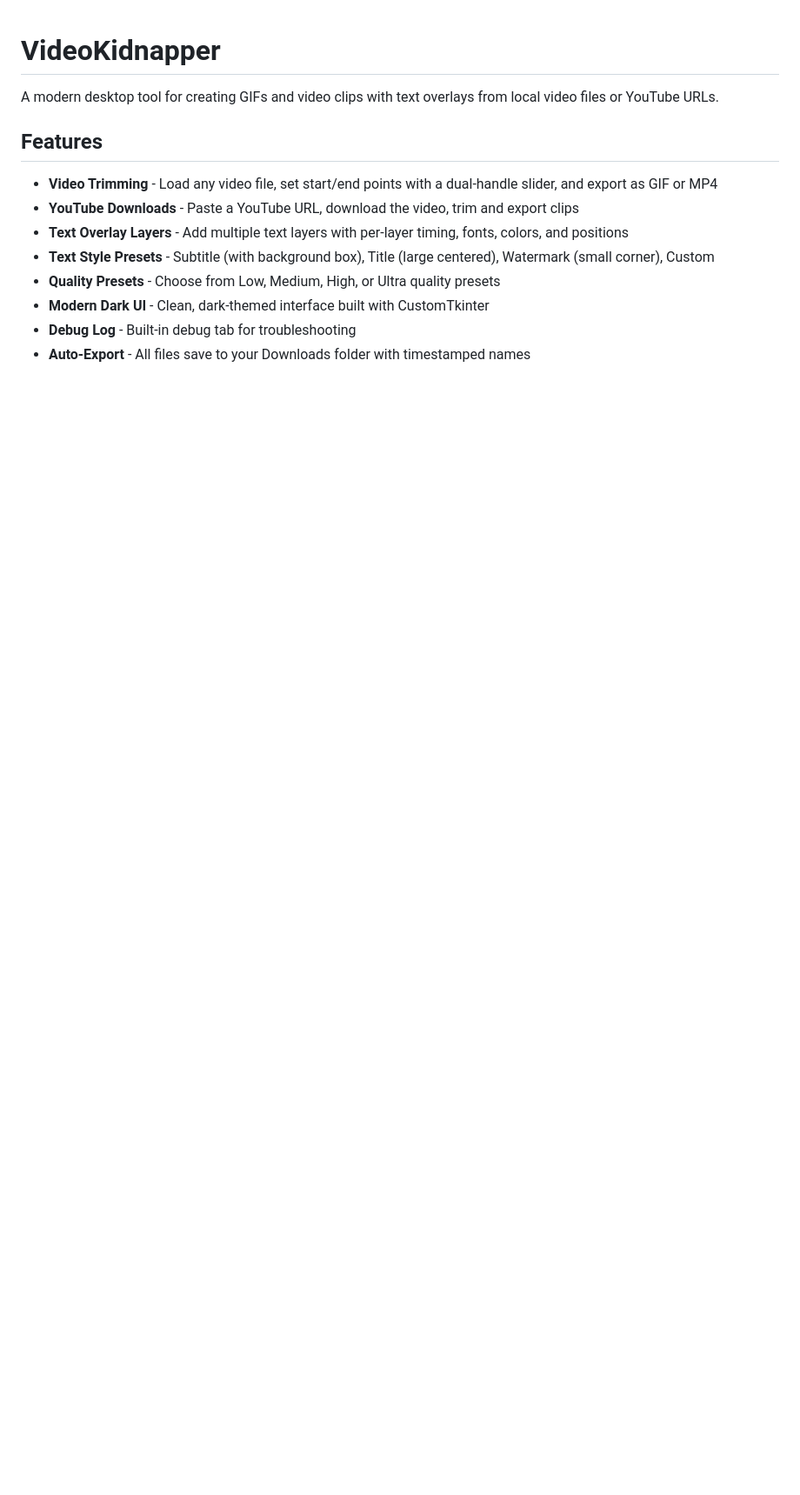
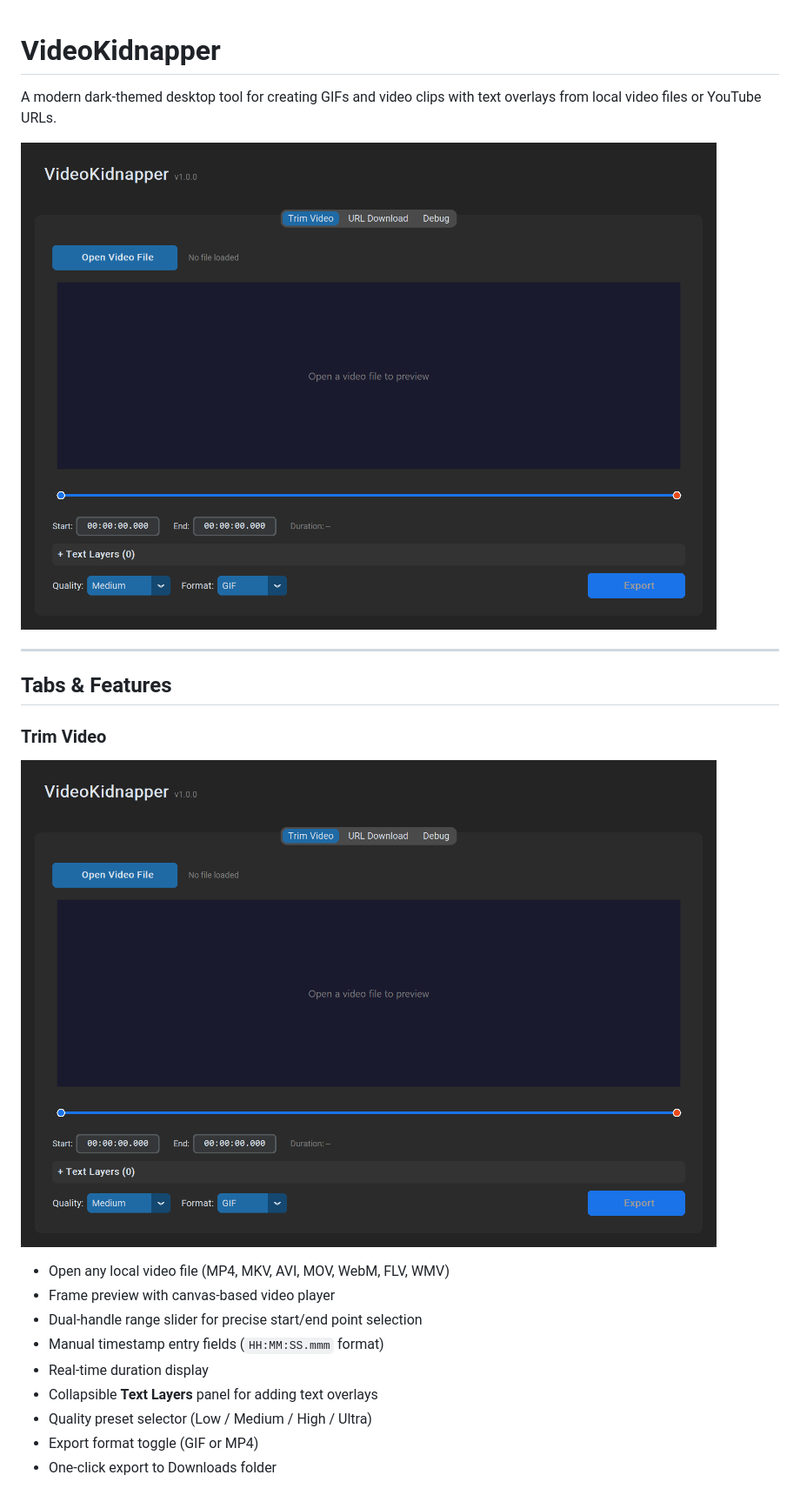
Before and after one commit to AES256Afro/VideoKidnapper, a Markdown page: README.md, the part around one of its changes. Shown at 87% size. Rendered like a GitHub page; pictures changed too: assets/screenshots/trim_video.png (added); blank space fills up the shorter version.

```diff
--- a/README.md
+++ b/README.md
@@ -1,14 +1,24 @@
 # VideoKidnapper
 
-A modern desktop tool for creating GIFs and video clips with text overlays from local video files or YouTube URLs.
+A modern dark-themed desktop tool for creating GIFs and video clips with text overlays from local video files or YouTube URLs.
 
-## Features
+![Trim Video Tab](assets/screenshots/trim_video.png)
 
-- **Video Trimming** - Load any video file, set start/end points with a dual-handle slider, and export as GIF or MP4
-- **YouTube Downloads** - Paste a YouTube URL, download the video, trim and export clips
-- **Text Overlay Layers** - Add multiple text layers with per-layer timing, fonts, colors, and positions
-- **Text Style Presets** - Subtitle (with background box), Title (large centered), Watermark (small corner), Custom
-- **Quality Presets** - Choose from Low, Medium, High, or Ultra quality presets
-- **Modern Dark UI** - Clean, dark-themed interface built with CustomTkinter
-- **Debug Log** - Built-in debug tab for troubleshooting
-- **Auto-Export** - All files save to your Downloads folder with timestamped names
+---
+
+## Tabs & Features
+
+### Trim Video
+
+![Trim Video](assets/screenshots/trim_video.png)
+
+- Open any local video file (MP4, MKV, AVI, MOV, WebM, FLV, WMV)
+- Frame preview with canvas-based video player
+- Dual-handle range slider for precise start/end point selection
+- Manual timestamp entry fields (`HH:MM:SS.mmm` format)
+- Real-time duration display
+- Collapsible **Text Layers** panel for adding text overlays
+- Quality preset selector (Low / Medium / High / Ultra)
+- Export format toggle (GIF or MP4)
+- One-click export to Downloads folder
+
```
Also changed, not shown: other parts of README.md (+39 -23 lines), assets/screenshots/debug.png (added), assets/screenshots/url_download.png (added).
